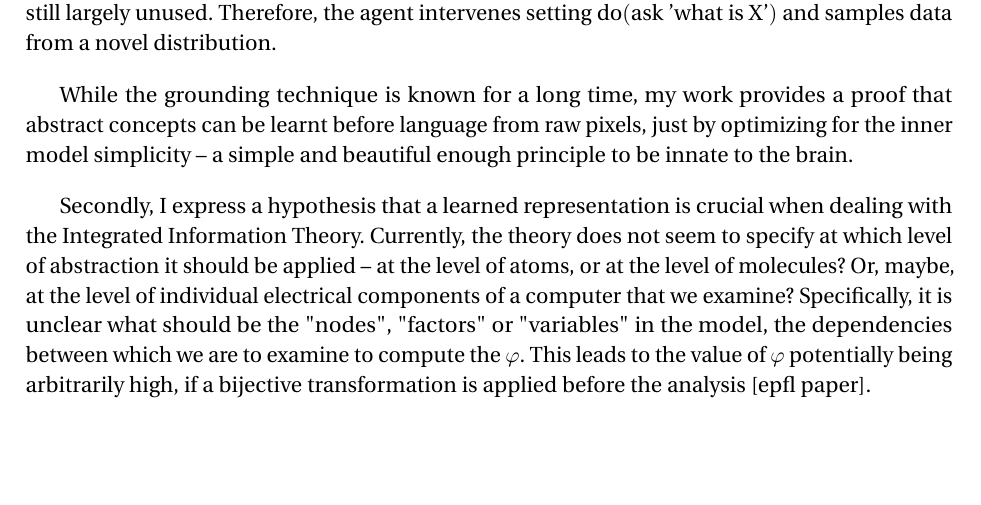
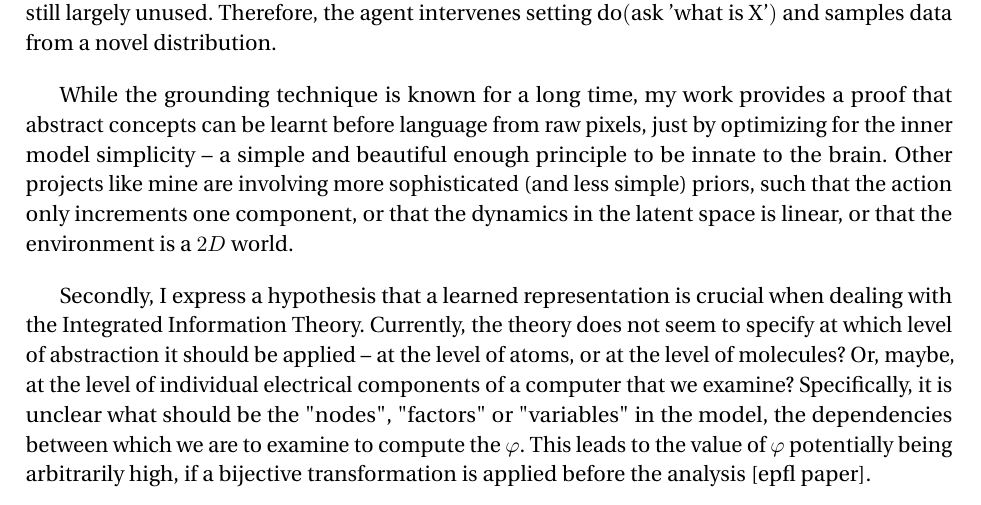
Before and after one commit to sergeivolodin/ms-thesis, a LaTeX thesis (main.tex): part of page 50 of 64, cut so that both start at the same text, the shorter picture padded with empty space. Compiled offline with pdfLaTeX.

Commit message:
Add on priors

```diff
--- a/main.tex
+++ b/main.tex
@@ -1047,7 +1047,7 @@ Our learned representations can be used to ground the agent in natural language.
 
 In this way, we shed (a bit of) light onto the easy problem of consciousness: the abstract concepts can come {\em before} language, in an unsupervised way, and the first words of language are simply mapped to already existing concepts using Hebbian learning (word and the stimulus occur together). Next, this process could be bootstrapped, since presence of words becomes new variables in the causal model, and the process is repeated, with a more powerful model and a more powerful set of words learned. Asking questions like "what is X?" can be seen as performing interventions on the causal graph: we know that asking "what is X" is likely to result in novel data (a learned way to optimize for an objective), and an $X$ is a novel variable which is still largely unused. Therefore, the agent intervenes setting $\mbox{do}(\mbox{ask 'what is X'})$ and samples data from a novel distribution.
 
-While the grounding technique is known for a long time, my work provides a proof that abstract concepts can be learnt before language from raw pixels, just by optimizing for the inner model simplicity -- a simple and beautiful enough principle to be innate to the brain.
+While the grounding technique is known for a long time, my work provides a proof that abstract concepts can be learnt before language from raw pixels, just by optimizing for the inner model simplicity -- a simple and beautiful enough principle to be innate to the brain. Other projects like mine are involving more sophisticated (and less simple) priors, such that the action only increments one component, or that the dynamics in the latent space is linear, or that the environment is a $2D$ world.
 
 Secondly, I express a hypothesis that a learned representation is crucial when dealing with the Integrated Information Theory. Currently, the theory does not seem to specify at which level of abstraction it should be applied -- at the level of atoms, or at the level of molecules? Or, maybe, at the level of individual electrical components of a computer that we examine? Specifically, it is unclear what should be the "nodes", "factors" or "variables" in the model, the dependencies between which we are to examine to compute the $\varphi$. This leads to the value of $\varphi$ potentially being arbitrarily high, if a bijective transformation is applied before the analysis [epfl paper].
 
```
